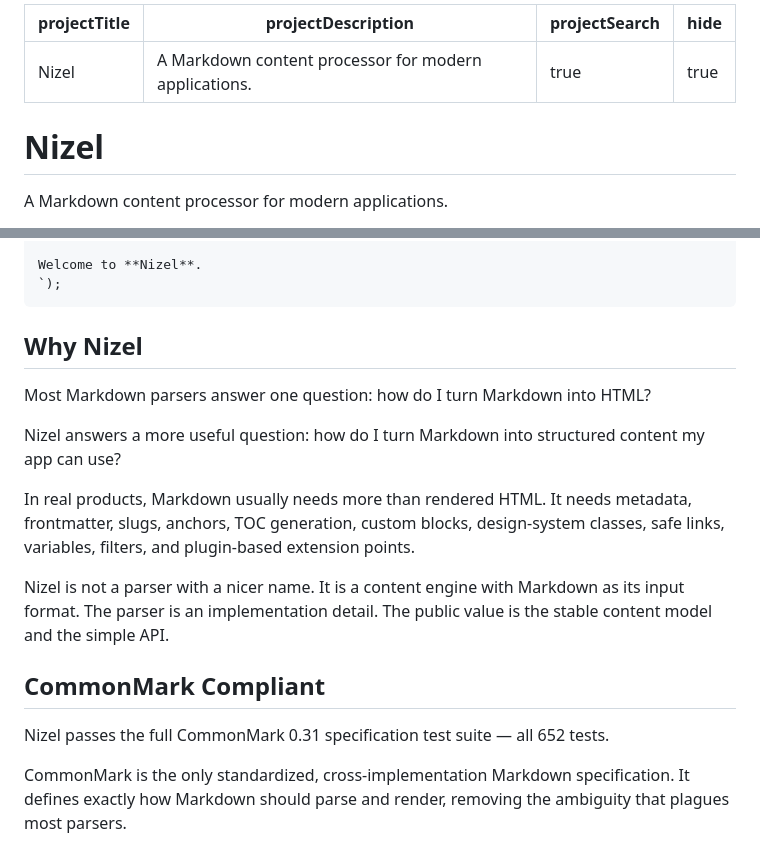
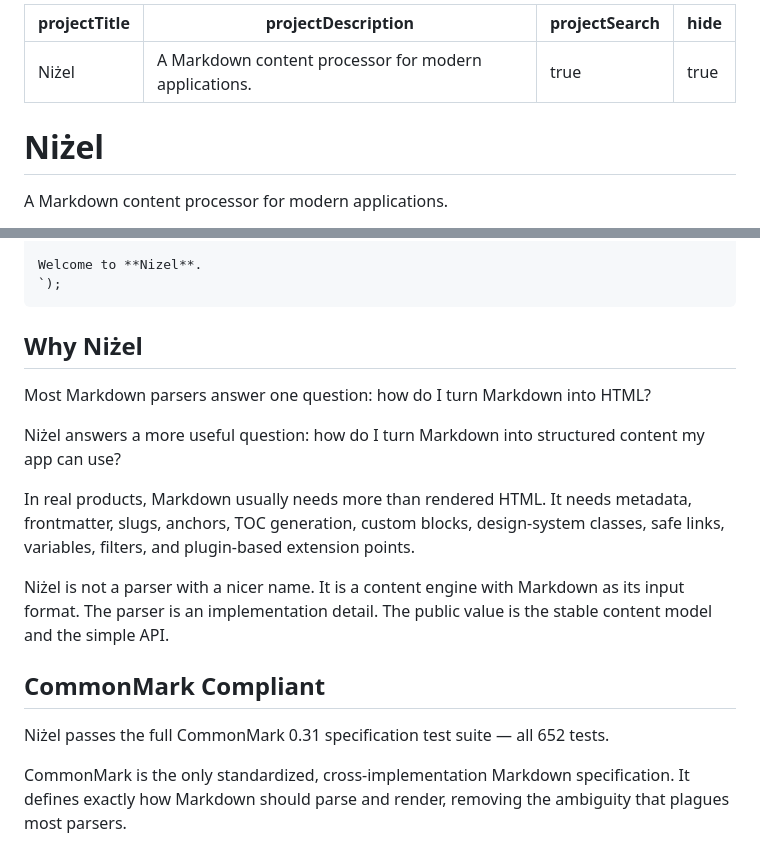
Before and after one commit to silvandiepen/nizel, a Markdown page: documentation/README.md, 2 parts joined by grey strips. Drawn GitHub-style.

Commit message:
Correct project name from 'Nizel' to 'Niżel'

````diff
--- a/documentation/README.md
+++ b/documentation/README.md
@@ -1,11 +1,11 @@
 ---
-projectTitle: Nizel
+projectTitle: Niżel
 projectDescription: A Markdown content processor for modern applications.
 projectSearch: true
 hide: true
 ---
 
-# Nizel
+# Niżel
 
 A Markdown content processor for modern applications.
 
@@ -38,19 +38,19 @@ Welcome to **Nizel**.
 `);
 ```
 
-## Why Nizel
+## Why Niżel
 
 Most Markdown parsers answer one question: how do I turn Markdown into HTML?
 
-Nizel answers a more useful question: how do I turn Markdown into structured content my app can use?
+Niżel answers a more useful question: how do I turn Markdown into structured content my app can use?
 
 In real products, Markdown usually needs more than rendered HTML. It needs metadata, frontmatter, slugs, anchors, TOC generation, custom blocks, design-system classes, safe links, variables, filters, and plugin-based extension points.
 
-Nizel is not a parser with a nicer name. It is a content engine with Markdown as its input format. The parser is an implementation detail. The public value is the stable content model and the simple API.
+Niżel is not a parser with a nicer name. It is a content engine with Markdown as its input format. The parser is an implementation detail. The public value is the stable content model and the simple API.
 
 ## CommonMark Compliant
 
-Nizel passes the full CommonMark 0.31 specification test suite — all 652 tests.
+Niżel passes the full CommonMark 0.31 specification test suite — all 652 tests.
 
 CommonMark is the only standardized, cross-implementation Markdown specification. It defines exactly how Markdown should parse and render, removing the ambiguity that plagues most parsers.
 
````
